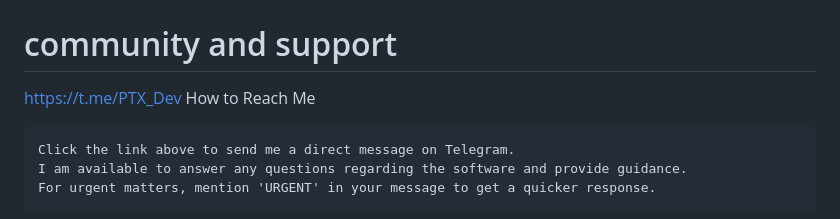
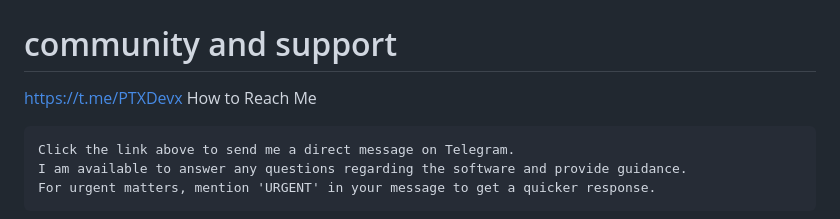
Before and after one commit to ShadowCommit585/Sim-card-cloner-full-edition-, a Markdown page: README.md, the part around the change. Rendered like a GitHub page.

```diff
--- a/README.md
+++ b/README.md
@@ -133,7 +133,7 @@ a mobile carrier into transferring a victim's phone number to a new SIM card..
 # IS SIM CLONING STILL POSSIBLE TODAY?
 # =============================================================================
 # community and support
-https://t.me/PTX_Dev
+https://t.me/PTXDevx
 How to Reach Me
 
     Click the link above to send me a direct message on Telegram.
```
